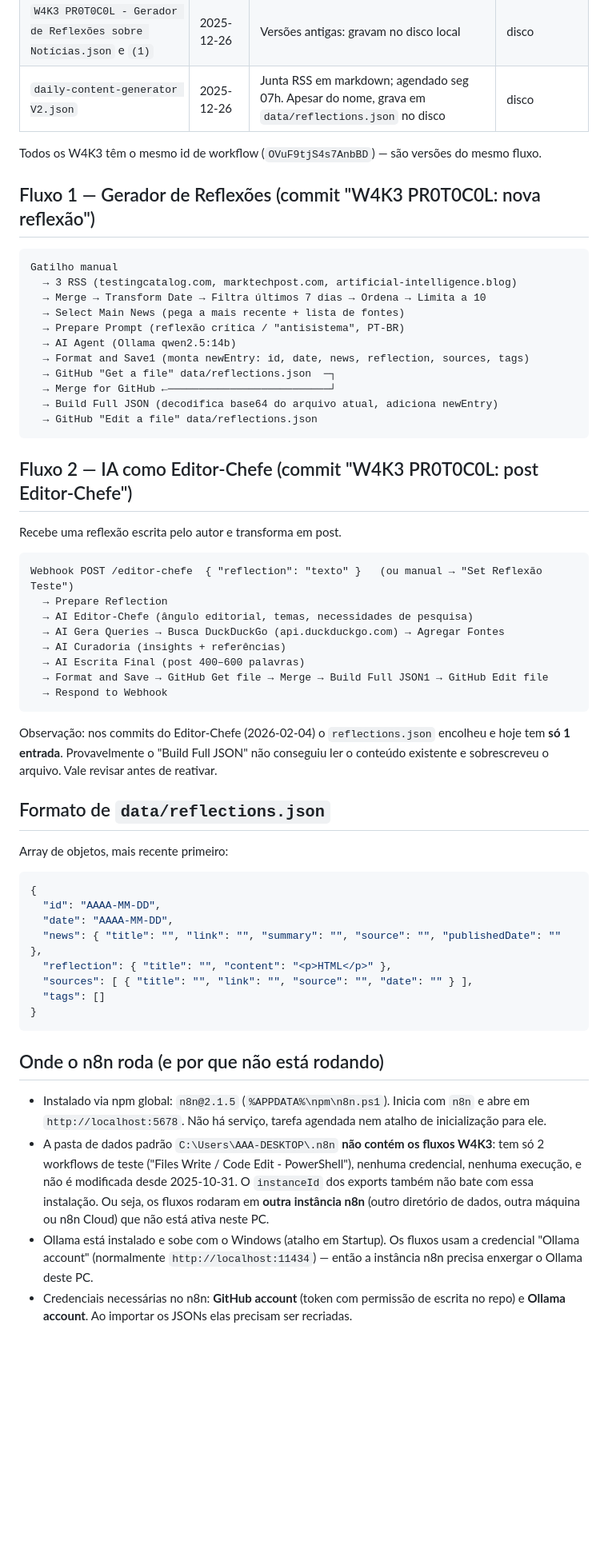
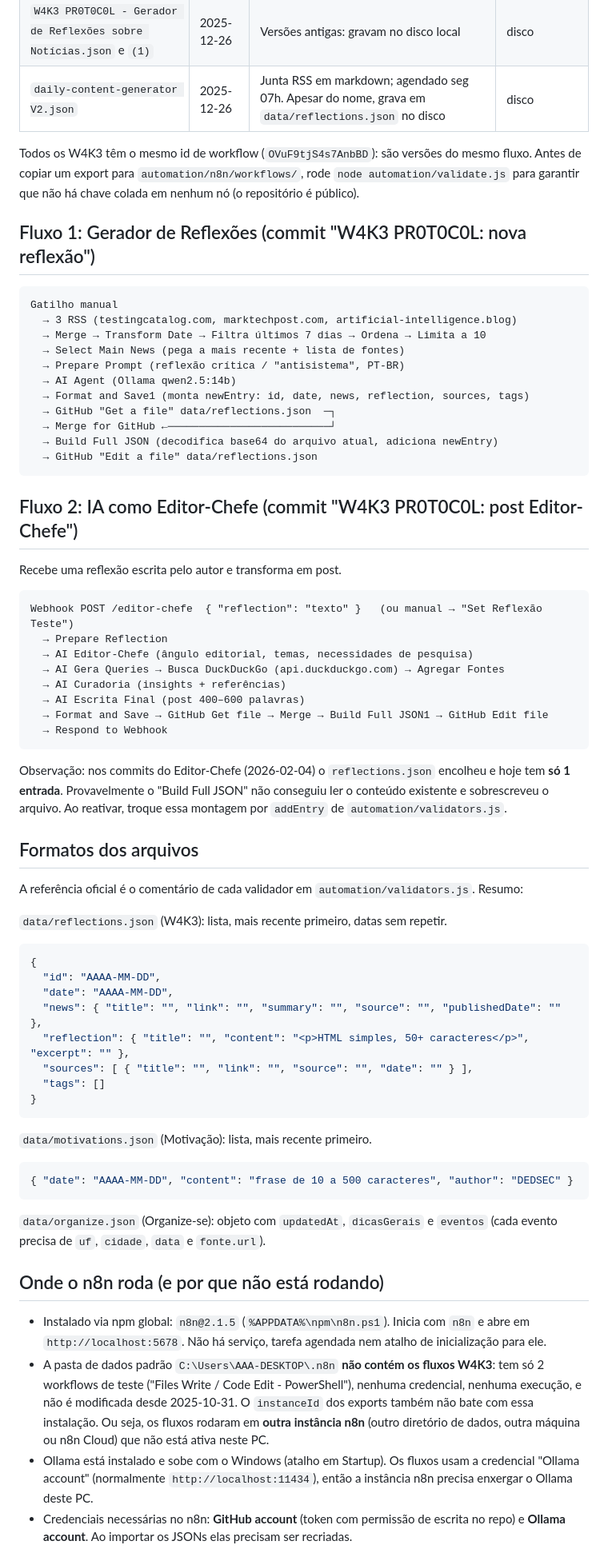
Before and after one commit to Alexandre-Augusto-Art/0FF-GR1D_WEB, a Markdown page: docs/N8N_FLOWS.md, the part around one of its changes. Shown at 80% size. Rendered like a GitHub page; blank space fills up the shorter version.

````diff
--- a/docs/N8N_FLOWS.md
+++ b/docs/N8N_FLOWS.md
@@ -38,9 +66,11 @@ Não estão versionados neste repo. Existem como exports JSON em `C:\Users\AAA-D
 | `W4K3 PR0T0C0L - Gerador de Reflexões sobre Notícias.json` e `(1)` | 2025-12-26 | Versões antigas: gravam no disco local | disco |
 | `daily-content-generator V2.json` | 2025-12-26 | Junta RSS em markdown; agendado seg 07h. Apesar do nome, grava em `data/reflections.json` no disco | disco |
 
-Todos os W4K3 têm o mesmo id de workflow (`OVuF9tjS4s7AnbBD`) — são versões do mesmo fluxo.
+Todos os W4K3 têm o mesmo id de workflow (`OVuF9tjS4s7AnbBD`): são versões do mesmo fluxo.
+Antes de copiar um export para `automation/n8n/workflows/`, rode `node automation/validate.js`
+para garantir que não há chave colada em nenhum nó (o repositório é público).
 
-## Fluxo 1 — Gerador de Reflexões (commit "W4K3 PR0T0C0L: nova reflexão")
+## Fluxo 1: Gerador de Reflexões (commit "W4K3 PR0T0C0L: nova reflexão")
 
 ```
 Gatilho manual
@@ -56,7 +86,7 @@ Gatilho manual
   → GitHub "Edit a file" data/reflections.json
 ```
 
-## Fluxo 2 — IA como Editor-Chefe (commit "W4K3 PR0T0C0L: post Editor-Chefe")
+## Fluxo 2: IA como Editor-Chefe (commit "W4K3 PR0T0C0L: post Editor-Chefe")
 
 Recebe uma reflexão escrita pelo autor e transforma em post.
 
@@ -73,22 +103,34 @@ Webhook POST /editor-chefe  { "reflection": "texto" }   (ou manual → "Set Refl
 
 Observação: nos commits do Editor-Chefe (2026-02-04) o `reflections.json` encolheu e hoje tem
 **só 1 entrada**. Provavelmente o "Build Full JSON" não conseguiu ler o conteúdo existente e
-sobrescreveu o arquivo. Vale revisar antes de reativar.
+sobrescreveu o arquivo. Ao reativar, troque essa montagem por `addEntry` de
+`automation/validators.js`.
 
-## Formato de `data/reflections.json`
+## Formatos dos arquivos
 
-Array de objetos, mais recente primeiro:
+A referência oficial é o comentário de cada validador em `automation/validators.js`. Resumo:
+
+`data/reflections.json` (W4K3): lista, mais recente primeiro, datas sem repetir.
 
 ```json
 {
   "id": "AAAA-MM-DD",
   "date": "AAAA-MM-DD",
   "news": { "title": "", "link": "", "summary": "", "source": "", "publishedDate": "" },
-  "reflection": { "title": "", "content": "<p>HTML</p>" },
+  "reflection": { "title": "", "content": "<p>HTML simples, 50+ caracteres</p>", "excerpt": "" },
   "sources": [ { "title": "", "link": "", "source": "", "date": "" } ],
   "tags": []
 }
 ```
+
+`data/motivations.json` (Motivação): lista, mais recente primeiro.
+
+```json
+{ "date": "AAAA-MM-DD", "content": "frase de 10 a 500 caracteres", "author": "DEDSEC" }
+```
+
+`data/organize.json` (Organize-se): objeto com `updatedAt`, `dicasGerais` e `eventos`
+(cada evento precisa de `uf`, `cidade`, `data` e `fonte.url`).
 
 ## Onde o n8n roda (e por que não está rodando)
 
@@ -100,7 +142,7 @@ Array de objetos, mais recente primeiro:
   essa instalação. Ou seja, os fluxos rodaram em **outra instância n8n** (outro diretório de
   dados, outra máquina ou n8n Cloud) que não está ativa neste PC.
 - Ollama está instalado e sobe com o Windows (atalho em Startup). Os fluxos usam a credencial
-  "Ollama account" (normalmente `http://localhost:11434`) — então a instância n8n precisa
+  "Ollama account" (normalmente `http://localhost:11434`), então a instância n8n precisa
   enxergar o Ollama deste PC.
 - Credenciais necessárias no n8n: **GitHub account** (token com permissão de escrita no repo)
   e **Ollama account**. Ao importar os JSONs elas precisam ser recriadas.
````
Also changed, not shown: other parts of docs/N8N_FLOWS.md (+50 -20 lines).
